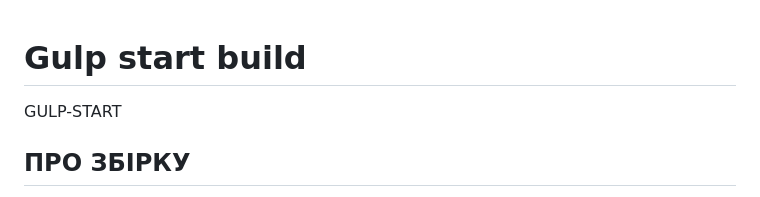
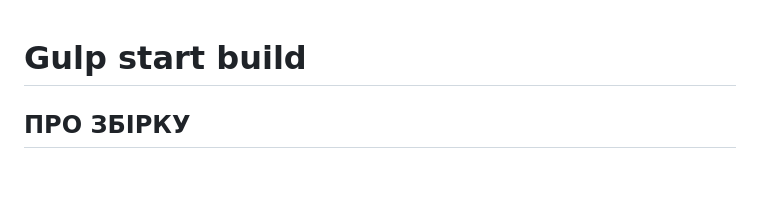
Before and after one commit to ovcharovcoder/gulp-start, a Markdown page: README.md, the part around the change. Drawn GitHub-style; blank space fills up the shorter version.

```diff
--- a/README.md
+++ b/README.md
@@ -1,6 +1,4 @@
 <h1>Gulp start build</h1>
-
- GULP-START
 
 ПРО ЗБІРКУ
 --------------------------------------------------
```
